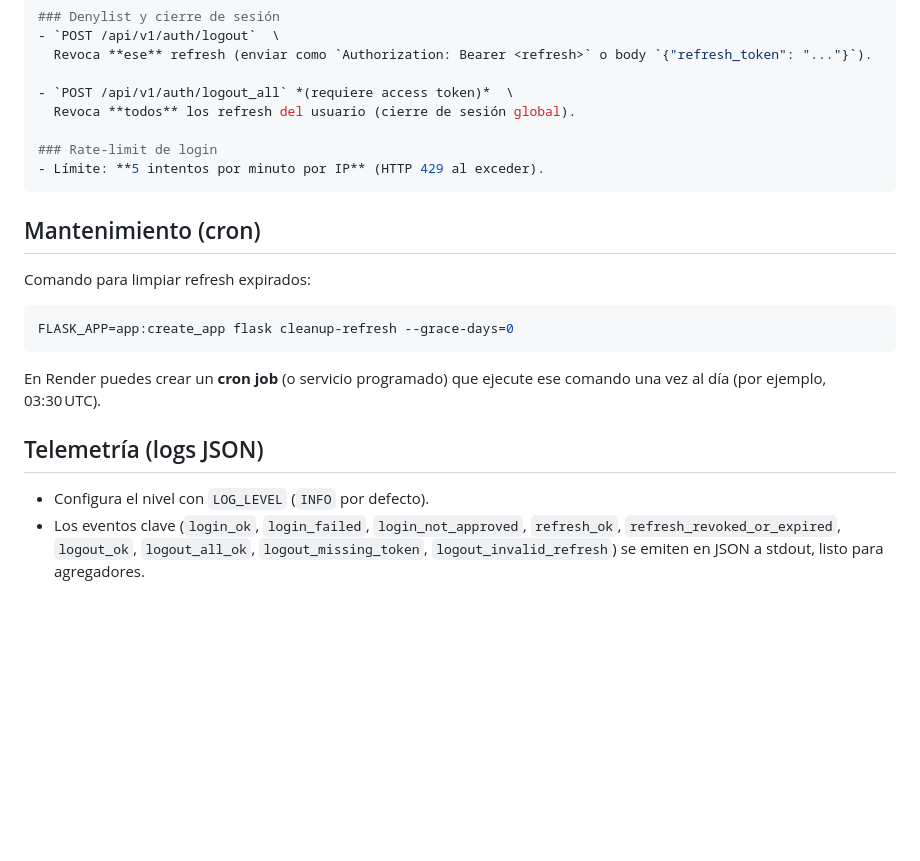
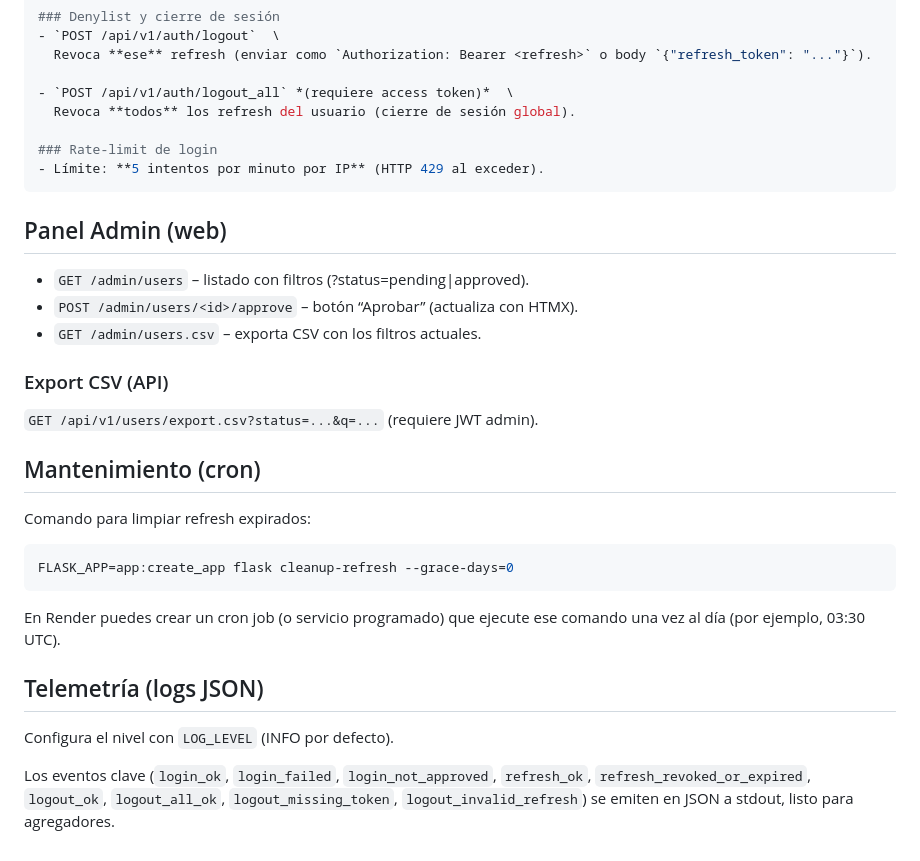
Before and after one commit to Mag0de0z2099/Proyecto-Codex, a Markdown page: README.md, the part around the change. Drawn GitHub-style; blank space fills up the shorter version.

````diff
--- a/README.md
+++ b/README.md
@@ -181,6 +181,15 @@ curl -s -X POST "$BASE/api/v1/auth/refresh" -H "Content-Type: application/json"
 - Límite: **5 intentos por minuto por IP** (HTTP 429 al exceder).
 ```
 
+## Panel Admin (web)
+
+- `GET /admin/users` – listado con filtros (?status=pending|approved).
+- `POST /admin/users/<id>/approve` – botón “Aprobar” (actualiza con HTMX).
+- `GET /admin/users.csv` – exporta CSV con los filtros actuales.
+
+### Export CSV (API)
+`GET /api/v1/users/export.csv?status=...&q=...` (requiere JWT admin).
+
 ## Mantenimiento (cron)
 
 Comando para limpiar refresh expirados:
@@ -189,9 +198,10 @@ Comando para limpiar refresh expirados:
 FLASK_APP=app:create_app flask cleanup-refresh --grace-days=0
 ```
 
-En Render puedes crear un **cron job** (o servicio programado) que ejecute ese comando una vez al día (por ejemplo, 03:30 UTC).
+En Render puedes crear un cron job (o servicio programado) que ejecute ese comando una vez al día (por ejemplo, 03:30 UTC).
 
 ## Telemetría (logs JSON)
 
-- Configura el nivel con `LOG_LEVEL` (`INFO` por defecto).
-- Los eventos clave (`login_ok`, `login_failed`, `login_not_approved`, `refresh_ok`, `refresh_revoked_or_expired`, `logout_ok`, `logout_all_ok`, `logout_missing_token`, `logout_invalid_refresh`) se emiten en JSON a stdout, listo para agregadores.
+Configura el nivel con `LOG_LEVEL` (INFO por defecto).
+
+Los eventos clave (`login_ok`, `login_failed`, `login_not_approved`, `refresh_ok`, `refresh_revoked_or_expired`, `logout_ok`, `logout_all_ok`, `logout_missing_token`, `logout_invalid_refresh`) se emiten en JSON a stdout, listo para agregadores.
````
